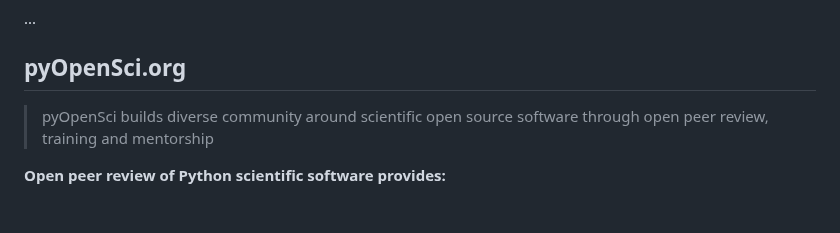
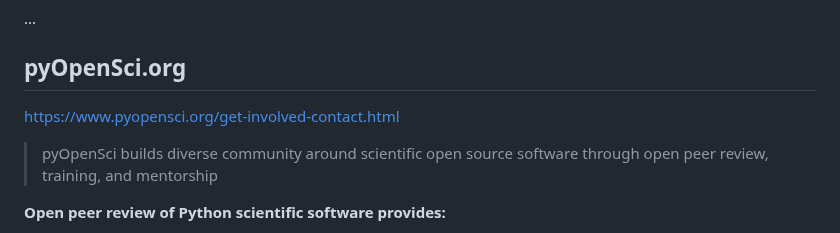
Before and after one commit to stefanv/imagexd-2023, a Markdown page: slides.md, the part around the change. Rendered like a GitHub page; blank space fills up the shorter version.

Commit message:
Snapshot

```diff
--- a/slides.md
+++ b/slides.md
@@ -356,7 +356,13 @@ Immediate goals:
 
 ## pyOpenSci.org
 
-> pyOpenSci builds diverse community around scientific open source software through open peer review, training and mentorship
+<div class="center">
+
+https://www.pyopensci.org/get-involved-contact.html
+
+</div>
+
+> pyOpenSci builds diverse community around scientific open source software through open peer review, training, and mentorship
 
 **Open peer review of Python scientific software provides:**
 
```
